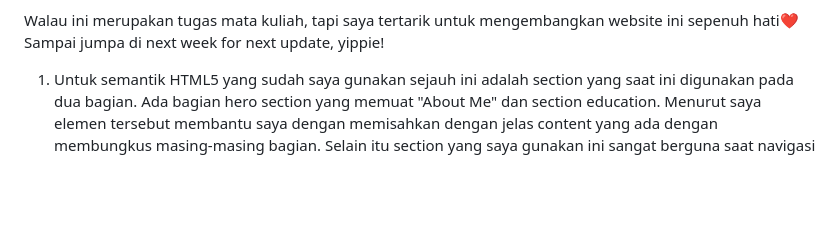
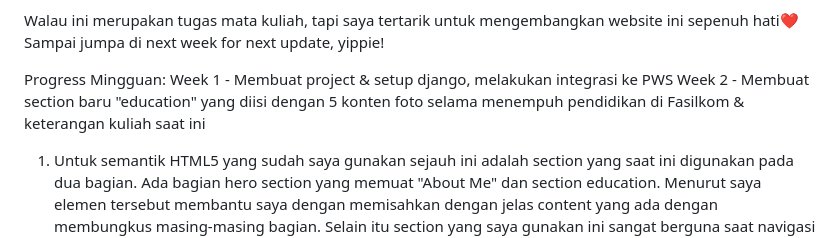
Before and after one commit to elisiaac/myportofolio, a Markdown page: README.md, the part around the change. Rendered like a GitHub page; blank space fills up the shorter version.

Commit message:
docs : Add weekly progress to README.md

```diff
--- a/README.md
+++ b/README.md
@@ -8,6 +8,10 @@ Deskripsi Project:
 Website portofolio ini merupakan salah satu tugas mata kuliah PBP 2026/2027. Isinya membahas mengenai siapa saya, pendidikan yang saya tempuh saat ini, pengalaman-pengalaman yang saya miliki, project yang pernah saya lakukan, dan sedikit tentang hobi saya.
 
 Walau ini merupakan tugas mata kuliah, tapi saya tertarik untuk mengembangkan website ini sepenuh hati❤️ Sampai jumpa di next week for next update, yippie!
+
+Progress Mingguan:
+Week 1 - Membuat project & setup django, melakukan integrasi ke PWS
+Week 2 - Membuat section baru "education" yang diisi dengan 5 konten foto selama menempuh pendidikan di Fasilkom & keterangan kuliah saat ini
 
 <!-- TUGAS 1 -->
 1. Untuk semantik HTML5 yang sudah saya gunakan sejauh ini adalah section yang saat ini digunakan pada dua bagian. Ada bagian hero section yang memuat "About Me" dan section education. Menurut saya elemen tersebut membantu saya dengan memisahkan dengan jelas content yang ada dengan membungkus masing-masing bagian. Selain itu section yang saya gunakan ini sangat berguna saat navigasi dari navbar (dengan <section id="ini nama section">). Dan yang paling mudah saya rasakan adalah kemudahan pengaturan margin tiap sectionnya.
```
